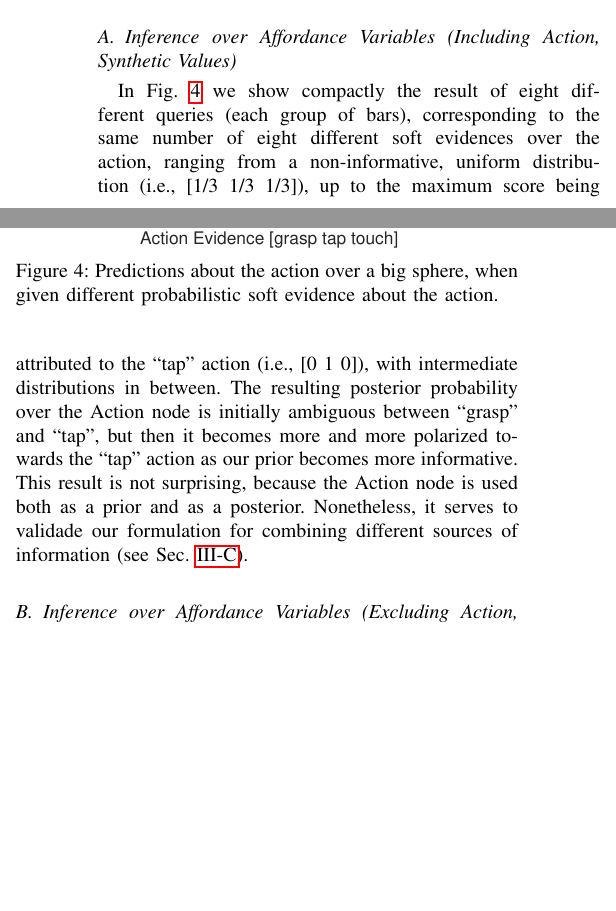
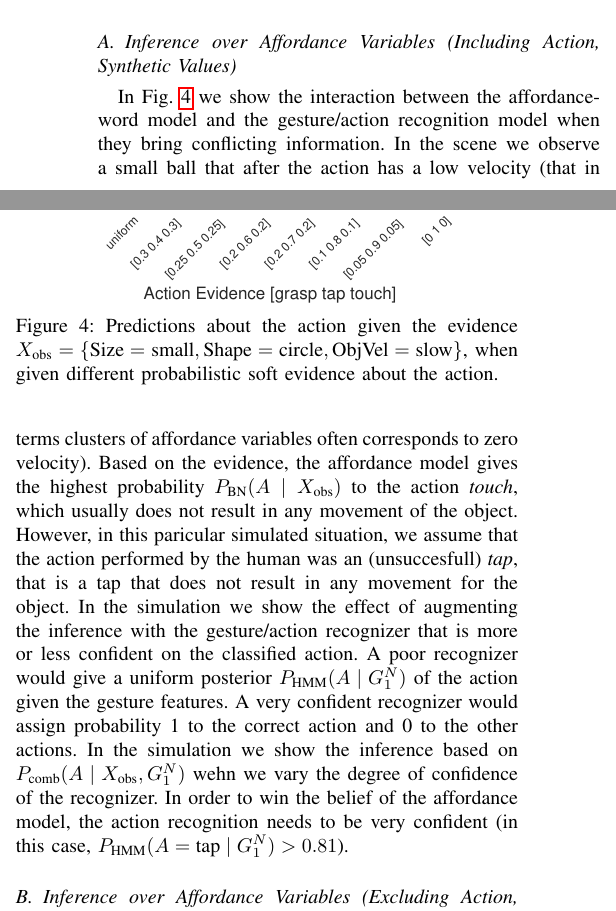
Before and after one commit to gsaponaro/tcds-gestures, a LaTeX paper (article/2017-11_submission/gsaponaro-tcds2017language.tex, which reads article/2017-11_submission/results.tex): two parts of the columns of page 6 of 11, joined at a grey line, cut so that both start at the same text, the shorter picture padded with empty space. Compiled offline with pdfLaTeX; a missing font is replaced by an installed copy or a similar font; a LaTeX package or settings file that is missing is left out.

Commit message:
new simulated example on action

```diff
--- a/article/2017-11_submission/results.tex
+++ b/article/2017-11_submission/results.tex
@@ -13,21 +13,29 @@ We present the following types of results:
   \item generated verbal descriptions from the word probabilities of the previous point, according to a formal grammar. The descriptions, in turn, can be interpreted to observe the emergence of certain language phenomena~(e.g., choice of most appropriate conjunction word, choice of synonym words between two consecutive sentences when they refer to the same object).
 \end{itemize}
 
-% Giampiero: I would remove this because it not surprising and a bit confusing. We would need to explain for example why touch has so low probability in the absence of any evidence (this is actually surpising to me). It might make more sense if we gave evidence to the BN that is contrary to the HMM evidence.
 \subsection{Inference over Affordance Variables (Including Action, Synthetic Values)}
 
 \begin{figure}
 \centering
 \includegraphics[width=0.9\columnwidth]{impact_of_evidence_on_Action.eps}
-\caption{Predictions about the action over a big sphere, when given different probabilistic soft evidence about the action.}
+\caption{Predictions about the action given the evidence $\xobs =\{\text{Size}=\text{small}, \text{Shape}=\text{circle}, \text{ObjVel}=\text{slow}\}$, when given different probabilistic soft evidence about the action.}
 \label{fig:impact_of_evidence_on_Action}
 \end{figure}
 
 %We now report a result that uses the \emph{soft decision} from the Gesture \acp{HMM}, i.e., the probability distribution over the possible actions.
-In Fig.~\ref{fig:impact_of_evidence_on_Action} we show compactly the result of eight different queries~(each group of bars), corresponding to the same number of eight different soft evidences over the action, ranging from a non-informative, uniform distribution~(i.e.,~[1/3~1/3~1/3]), up to the maximum score being attributed to the ``tap'' action~(i.e.,~[0~1~0]), with intermediate distributions in between.
-The resulting posterior probability over the Action node is initially ambiguous between ``grasp'' and ``tap'', but then it becomes more and more polarized towards the ``tap'' action as our prior becomes more informative.
-This result is not surprising, because the Action node is used both as a prior and as a posterior.
-Nonetheless, it serves to validade our formulation for combining different sources of information~(see Sec.~\ref{sec:combination}).
+In Fig.~\ref{fig:impact_of_evidence_on_Action} we show the interaction between the affordance-word model and the gesture/action recognition model when they bring conflicting information.
+In the scene we observe a small ball that after the action has a low velocity (that in terms clusters of affordance variables often corresponds to zero velocity).
+Based on the evidence, the affordance model gives the highest probability $\pbn(A\mid \xobs)$ to the action \emph{touch}, which usually does not result in any movement of the object.
+However, in this paricular simulated situation, we assume that the action performed by the human was an (unsuccesfull) \emph{tap}, that is a tap that does not result in any movement for the object.
+In the simulation we show the effect of augmenting the inference with the gesture/action recognizer that is more or less confident on the classified action.
+A poor recognizer would give a uniform posterior $\phmm(A\mid G_1^N)$ of the action given the gesture features.
+A very confident recognizer would assign probability 1 to the correct action and 0 to the other actions.
+In the simulation we show the inference based on $\pcomb(A\mid \xobs,G_1^N)$ wehn we vary the degree of confidence of the recognizer.
+%compactly the result of eight different queries~(each group of bars), corresponding to the same number of eight different soft evidences over the action, ranging from a non-informative, uniform distribution~(i.e.,~[1/3~1/3~1/3]), up to the maximum score being attributed to the ``tap'' action~(i.e.,~[0~1~0]), with intermediate distributions in between.
+In order to win the belief of the affordance model, the action recognition needs to be very confident (in this case, $\phmm(A=\text{tap}\mid G_1^N) > 0.81 $).
+%The resulting posterior probability over the Action node is initially ambiguous between ``grasp'' and ``tap'', but then it becomes more and more polarized towards the ``tap'' action as our prior becomes more informative.
+%This result is not surprising, because the Action node is used both as a prior and as a posterior.
+%Nonetheless, it serves to validade our formulation for combining different sources of information~(see Sec.~\ref{sec:combination}).
 
 \subsection{Inference over Affordance Variables (Excluding Action, Synthetic Values)}
 
```
Also changed, not shown: article/2017-11_submission/figures/impact_of_evidence_on_Action.eps, 1 other file.
